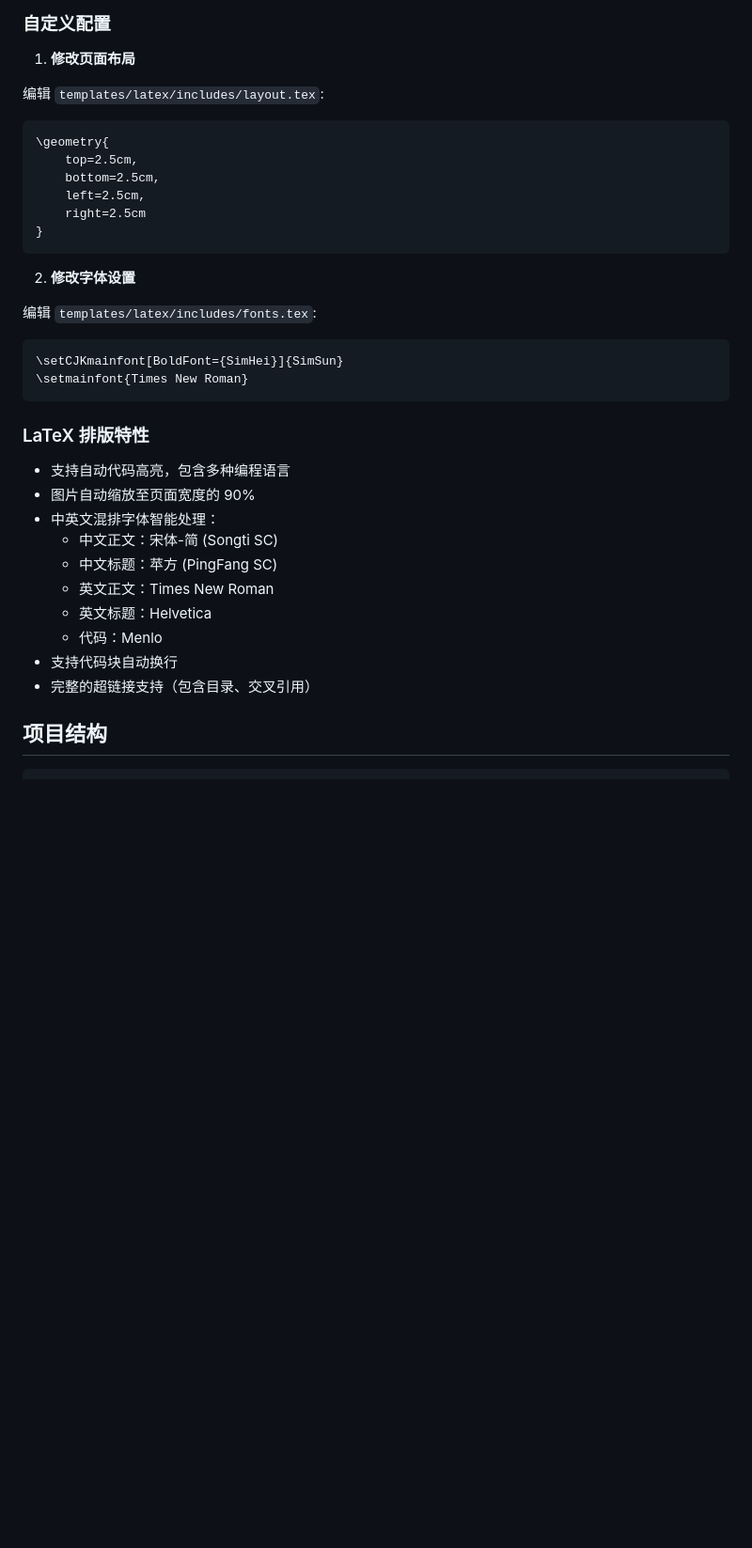
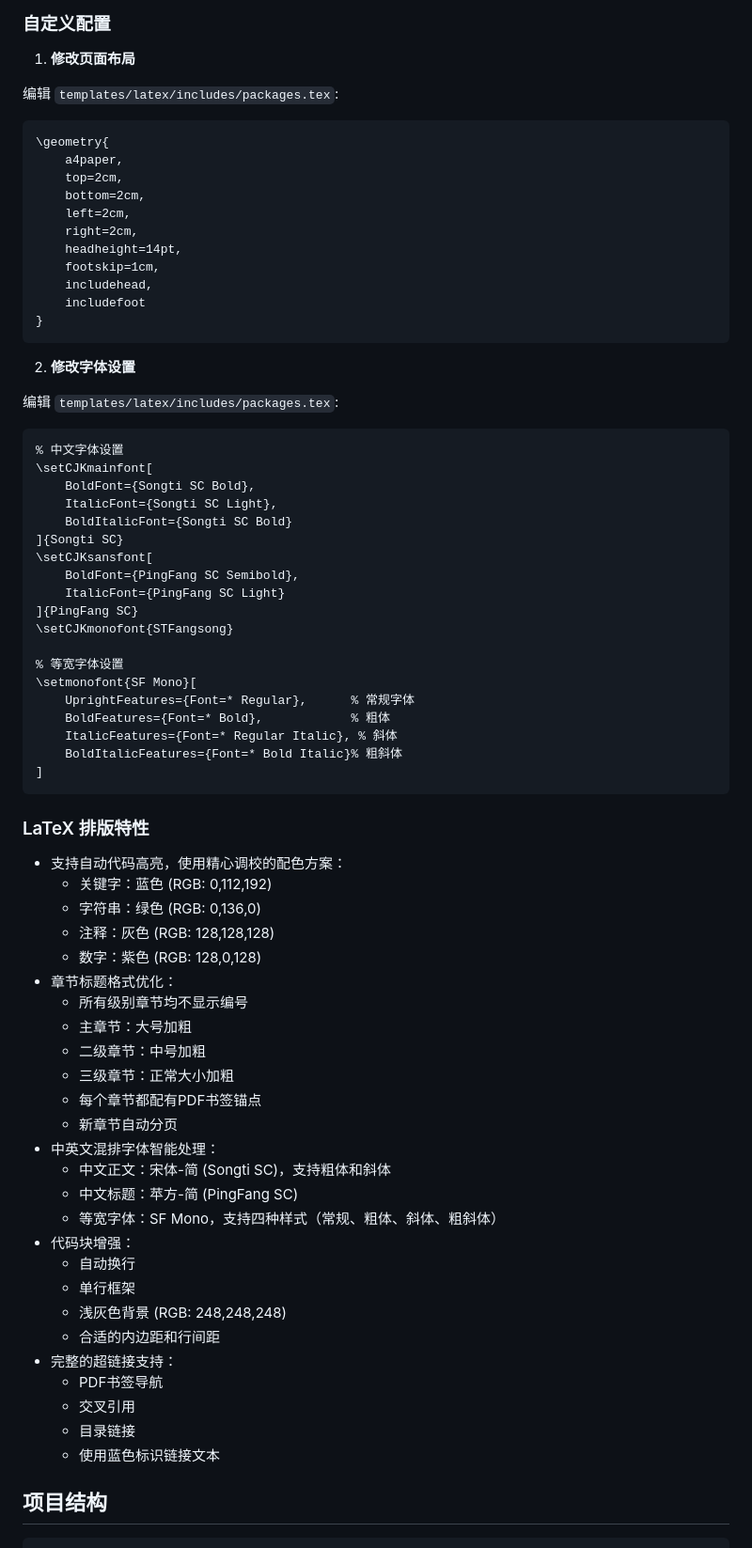
Before and after one commit to YYvanYang/pandoc-converter-go-book, a Markdown page: README.md, the part around one of its changes. Shown at 94% size. Drawn GitHub-style; blank space fills up the shorter version.

````diff
--- a/README.md
+++ b/README.md
@@ -177,36 +171,74 @@ toc:
 
 1. **修改页面布局**
 
-编辑 `templates/latex/includes/layout.tex`:
+编辑 `templates/latex/includes/packages.tex`:
 ```tex
 \geometry{
-    top=2.5cm,
-    bottom=2.5cm,
-    left=2.5cm,
-    right=2.5cm
+    a4paper,
+    top=2cm,
+    bottom=2cm,
+    left=2cm,
+    right=2cm,
+    headheight=14pt,
+    footskip=1cm,
+    includehead,
+    includefoot
 }
 ```
 
 2. **修改字体设置**
 
-编辑 `templates/latex/includes/fonts.tex`:
+编辑 `templates/latex/includes/packages.tex`:
 ```tex
-\setCJKmainfont[BoldFont={SimHei}]{SimSun}
-\setmainfont{Times New Roman}
+% 中文字体设置
+\setCJKmainfont[
+    BoldFont={Songti SC Bold},
+    ItalicFont={Songti SC Light},
+    BoldItalicFont={Songti SC Bold}
+]{Songti SC}
+\setCJKsansfont[
+    BoldFont={PingFang SC Semibold},
+    ItalicFont={PingFang SC Light}
+]{PingFang SC}
+\setCJKmonofont{STFangsong}
+
+% 等宽字体设置
+\setmonofont{SF Mono}[
+    UprightFeatures={Font=* Regular},      % 常规字体
+    BoldFeatures={Font=* Bold},            % 粗体
+    ItalicFeatures={Font=* Regular Italic}, % 斜体
+    BoldItalicFeatures={Font=* Bold Italic}% 粗斜体
+]
 ```
 
 ### LaTeX 排版特性
 
-- 支持自动代码高亮，包含多种编程语言
-- 图片自动缩放至页面宽度的 90%
+- 支持自动代码高亮，使用精心调校的配色方案：
+  - 关键字：蓝色 (RGB: 0,112,192)
+  - 字符串：绿色 (RGB: 0,136,0)
+  - 注释：灰色 (RGB: 128,128,128)
+  - 数字：紫色 (RGB: 128,0,128)
+- 章节标题格式优化：
+  - 所有级别章节均不显示编号
+  - 主章节：大号加粗
+  - 二级章节：中号加粗
+  - 三级章节：正常大小加粗
+  - 每个章节都配有PDF书签锚点
+  - 新章节自动分页
 - 中英文混排字体智能处理：
-  - 中文正文：宋体-简 (Songti SC)
-  - 中文标题：苹方 (PingFang SC)
-  - 英文正文：Times New Roman
-  - 英文标题：Helvetica
-  - 代码：Menlo
-- 支持代码块自动换行
-- 完整的超链接支持（包含目录、交叉引用）
+  - 中文正文：宋体-简 (Songti SC)，支持粗体和斜体
+  - 中文标题：苹方-简 (PingFang SC)
+  - 等宽字体：SF Mono，支持四种样式（常规、粗体、斜体、粗斜体）
+- 代码块增强：
+  - 自动换行
+  - 单行框架
+  - 浅灰色背景 (RGB: 248,248,248)
+  - 合适的内边距和行间距
+- 完整的超链接支持：
+  - PDF书签导航
+  - 交叉引用
+  - 目录链接
+  - 使用蓝色标识链接文本
 
 ## 项目结构
 
````
Also changed, not shown: other parts of README.md (+19 -25 lines).
